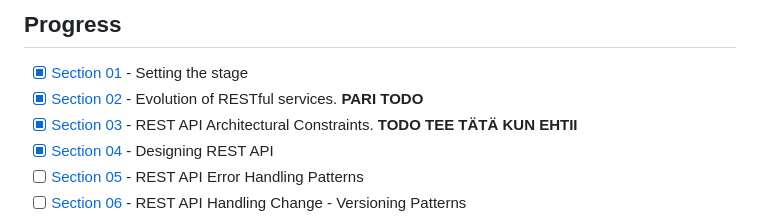
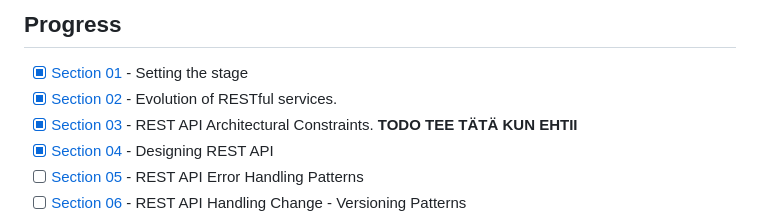
Before and after one commit to developersCradle/java-web-dev-soap-rest-api, a Markdown page: README.md, the part around the change. Rendered like a GitHub page.

```diff
--- a/README.md
+++ b/README.md
@@ -26,7 +26,7 @@ Insert certificate here when completed
 
 ## Progress
 - [x] [Section 01](https://github.com/developersCradle/rest-api-design-development-management/tree/main/Section%2001) - Setting the stage
-- [x] [Section 02](https://github.com/developersCradle/rest-api-design-development-management/tree/main/Section%2002) - Evolution of RESTful services. **PARI TODO**
+- [x] [Section 02](https://github.com/developersCradle/rest-api-design-development-management/tree/main/Section%2002) - Evolution of RESTful services.
 - [x] [Section 03](https://github.com/developersCradle/rest-api-design-development-management/tree/main/Section%2003) - REST API Architectural Constraints. **TODO TEE TÄTÄ KUN EHTII**
 - [x] [Section 04](https://github.com/developersCradle/rest-api-design-development-management/tree/main/Section%2004) - Designing REST API
 - [ ] [Section 05](https://github.com/developersCradle/rest-api-design-development-management/tree/main/Section%2005) - REST API Error Handling Patterns
```
Also changed, not shown: Section 02/README.md (+17 -1 lines), Section 02/partner.PNG (added), Section 02/publicAPI.PNG (added), Section 02/slaManagement.PNG (added).
